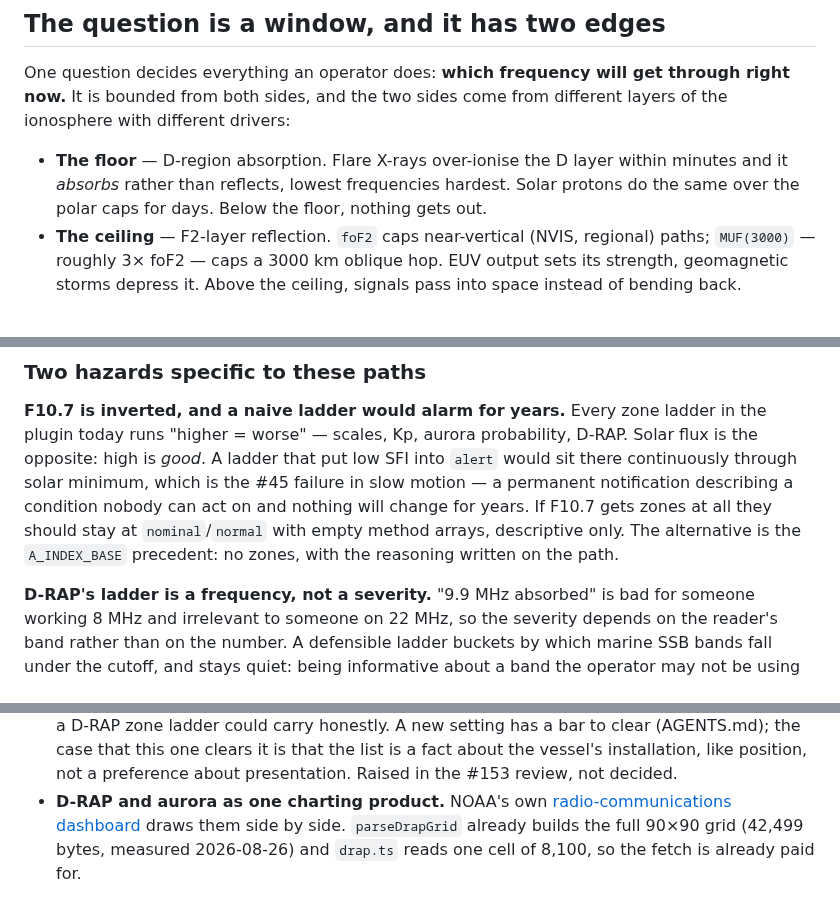
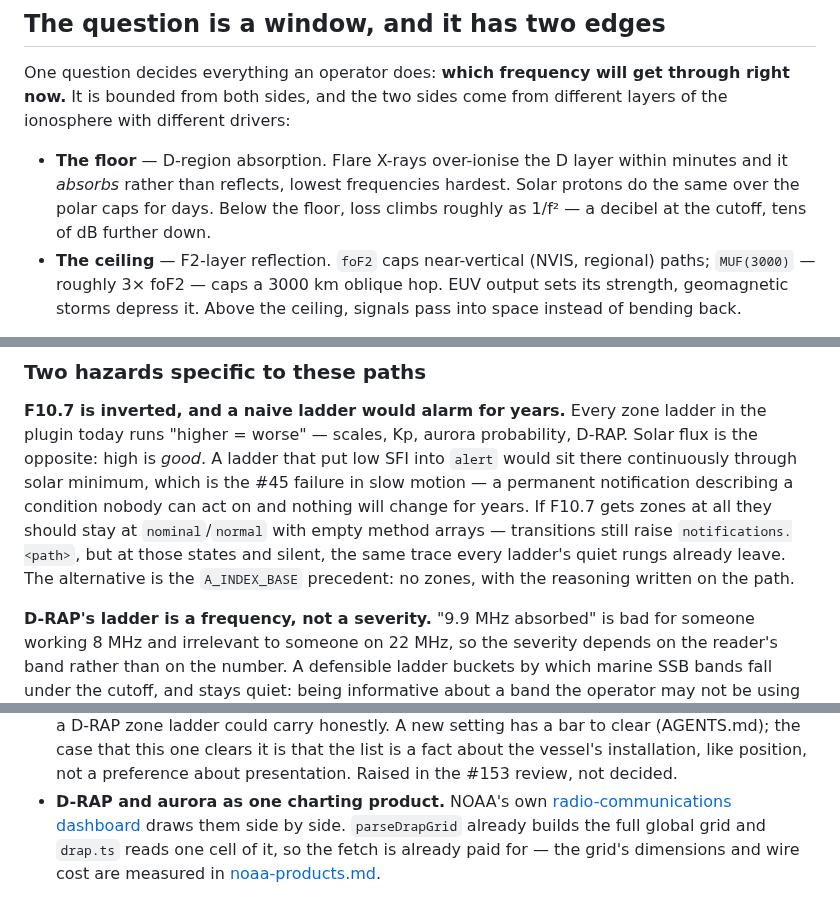
Before and after one commit to mark-brannan/signalk-noaa-space-weather, a Markdown page: docs/hf-operator-view.md, 3 parts joined by grey strips. Drawn GitHub-style.

Commit message:
docs(hf): reconcile the floor wording, drop a duplicated measurement, unstale the SFI/A/K/SSN claim
The 1/f-squared gradient replaces 'nothing gets out', so the window
section and the 1 dB paragraph no longer contradict each other. The D-RAP
grid measurement now lives only in noaa-products.md. ham-radio-research.md
said the plugin lacks A and SSN; aIndex.ts and sunspot.ts exist, so the
operator view was right and that line was stale. The F10.7 paragraph now
says outright that empty-method zones still raise silent notifications.

Co-Authored-By: Claude <noreply@anthropic.com>
Claude-Session: https://claude.ai/code/session_016ZK8K2ZYViLjotvAvzwRed

```diff
--- a/docs/hf-operator-view.md
+++ b/docs/hf-operator-view.md
@@ -21,7 +21,8 @@ from different layers of the ionosphere with different drivers:
 - **The floor** — D-region absorption. Flare X-rays over-ionise the D layer
   within minutes and it _absorbs_ rather than reflects, lowest frequencies
   hardest. Solar protons do the same over the polar caps for days. Below the
-  floor, nothing gets out.
+  floor, loss climbs roughly as 1/f² — a decibel at the cutoff, tens of dB
+  further down.
 - **The ceiling** — F2-layer reflection. `foF2` caps near-vertical (NVIS,
   regional) paths; `MUF(3000)` — roughly 3× foF2 — caps a 3000 km oblique
   hop. EUV output sets its strength, geomagnetic storms depress it. Above the
@@ -218,9 +219,11 @@ probability, D-RAP. Solar flux is the opposite: high is _good_. A ladder that
 put low SFI into `alert` would sit there continuously through solar minimum,
 which is the #45 failure in slow motion — a permanent notification describing
 a condition nobody can act on and nothing will change for years. If F10.7 gets
-zones at all they should stay at `nominal`/`normal` with empty method arrays,
-descriptive only. The alternative is the `A_INDEX_BASE` precedent: no zones,
-with the reasoning written on the path.
+zones at all they should stay at `nominal`/`normal` with empty method arrays —
+transitions still raise `notifications.<path>`, but at those states and
+silent, the same trace every ladder's quiet rungs already leave. The
+alternative is the `A_INDEX_BASE` precedent: no zones, with the reasoning
+written on the path.
 
 **D-RAP's ladder is a frequency, not a severity.** "9.9 MHz absorbed" is bad
 for someone working 8 MHz and irrelevant to someone on 22 MHz, so the severity
@@ -295,6 +298,7 @@ are scheduled.
   presentation. Raised in the #153 review, not decided.
 - **D-RAP and aurora as one charting product.** NOAA's own
   [radio-communications dashboard](https://www.spaceweather.gov/communities/radio-communications)
-  draws them side by side. `parseDrapGrid` already builds the full 90×90 grid
-  (42,499 bytes, measured 2026-08-26) and `drap.ts` reads one cell of 8,100,
-  so the fetch is already paid for.
+  draws them side by side. `parseDrapGrid` already builds the full global grid
+  and `drap.ts` reads one cell of it, so the fetch is already paid for — the
+  grid's dimensions and wire cost are measured in
+  [noaa-products.md](noaa-products.md).
```
Also changed, not shown: docs/ham-radio-research.md (+2 -1 lines).
